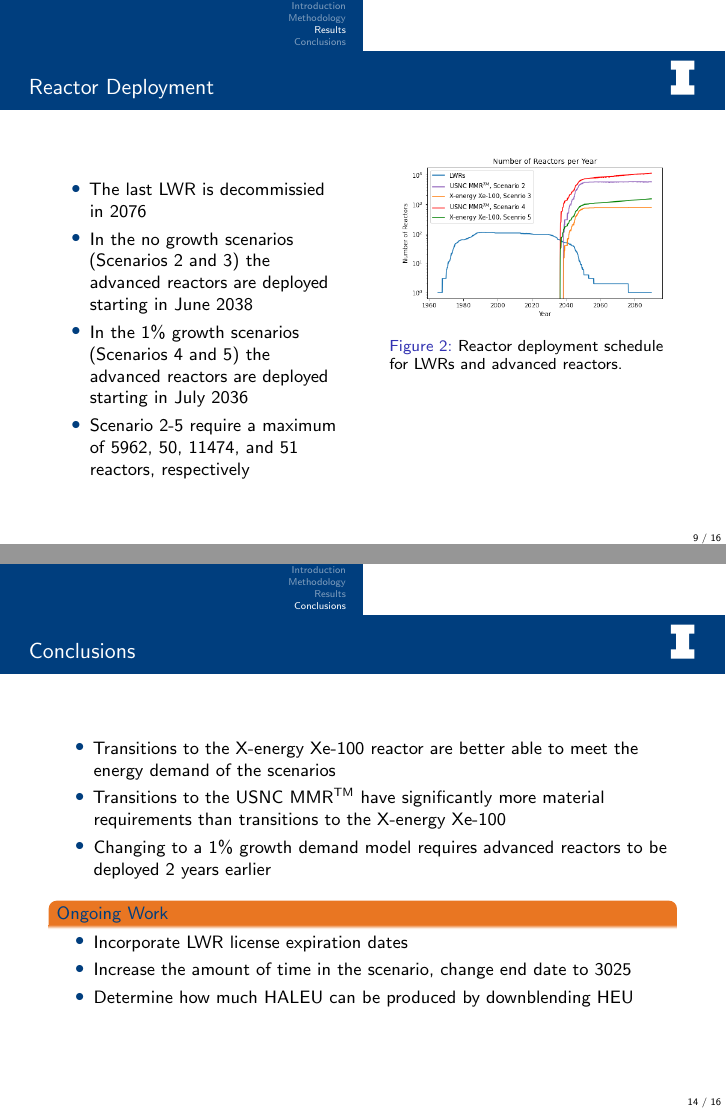
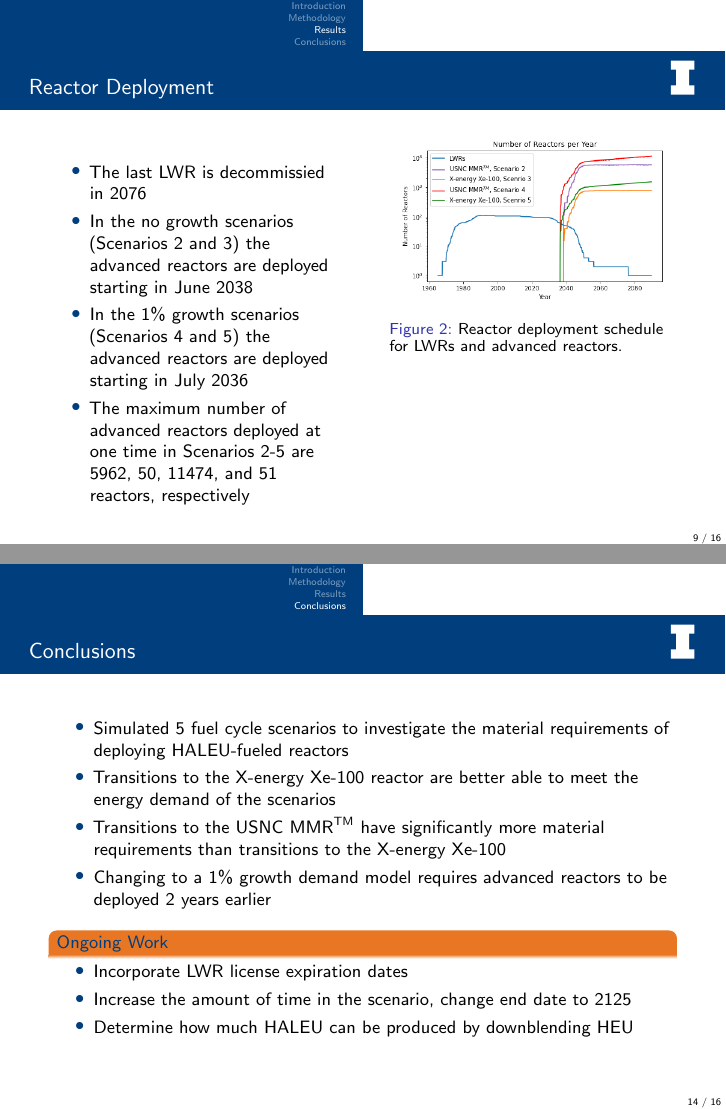
Before and after one commit to arfc/2021-bachmann-annual, LaTeX slides (presentation/Bachmann_Annual_2021.tex, which reads presentation/conclusions.tex, presentation/results.tex): pages 9 and 14 of 16, joined at a grey line. Compiled offline with pdfLaTeX; a LaTeX package or settings file that is missing is left out.

Commit message:
fixed small typos, increased table font size

```diff
--- a/presentation/conclusions.tex
+++ b/presentation/conclusions.tex
@@ -1,6 +1,8 @@
 \begin{frame}
     \frametitle{Conclusions}
     \begin{itemize}
+        \item Simulated 5 fuel cycle scenarios to investigate the material
+              requirements of deploying \gls{HALEU}-fueled reactors
         \item Transitions to the X-energy Xe-100 reactor are better able to meet
               the energy demand of the scenarios
         \item Transitions to the \gls{USNC} \gls{MMR}\textsuperscript{TM}
@@ -12,7 +14,7 @@
     \begin{block}{Ongoing Work}
         \begin{itemize}
             \item Incorporate \gls{LWR} license expiration dates
-            \item Increase the amount of time in the scenario, change end date to 3025
+            \item Increase the amount of time in the scenario, change end date to 2125
             \item Determine how much \gls{HALEU} can be produced by downblending \gls{HEU}
         \end{itemize}
     \end{block}
--- a/presentation/results.tex
+++ b/presentation/results.tex
@@ -8,7 +8,8 @@
                   deployed starting in June 2038
             \item In the 1\% growth scenarios (Scenarios 4 and 5) the advanced reactors are
                   deployed starting in July 2036
-            \item Scenario 2-5 require a maximum of 5962, 50, 11474, and 51 reactors, respectively
+            \item The maximum number of advanced reactors deployed at one time
+                  in Scenarios 2-5 are 5962, 50, 11474, and 51 reactors, respectively
         \end{itemize}
 
         \column[t]{5cm}
```
Also changed, not shown: presentation/Bachmann_Annual_2021.tex (+1 -1 lines), presentation/methodology.tex (+3 -2 lines).
